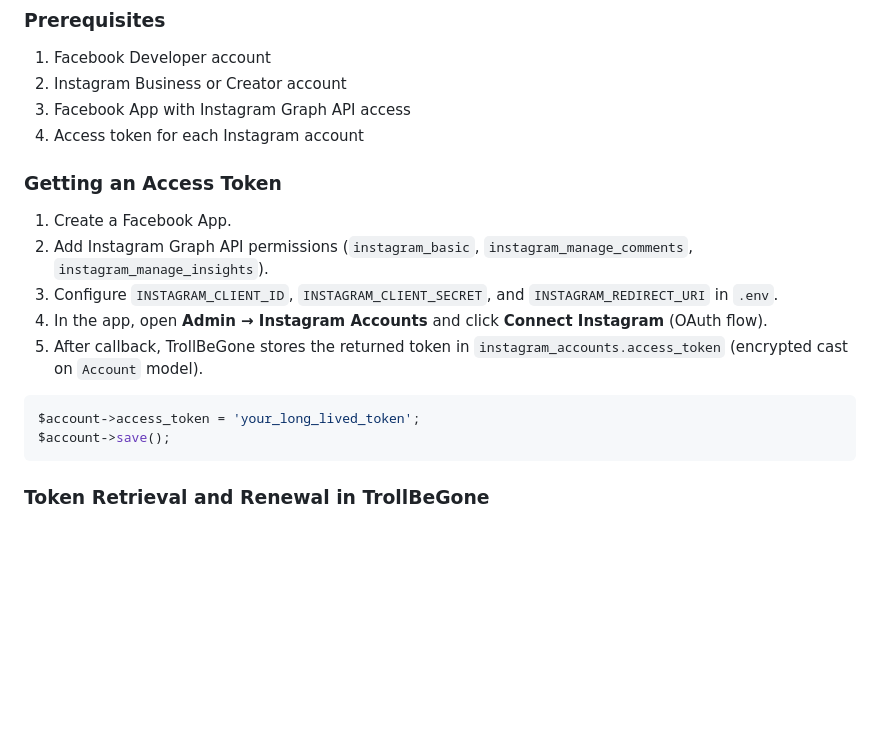
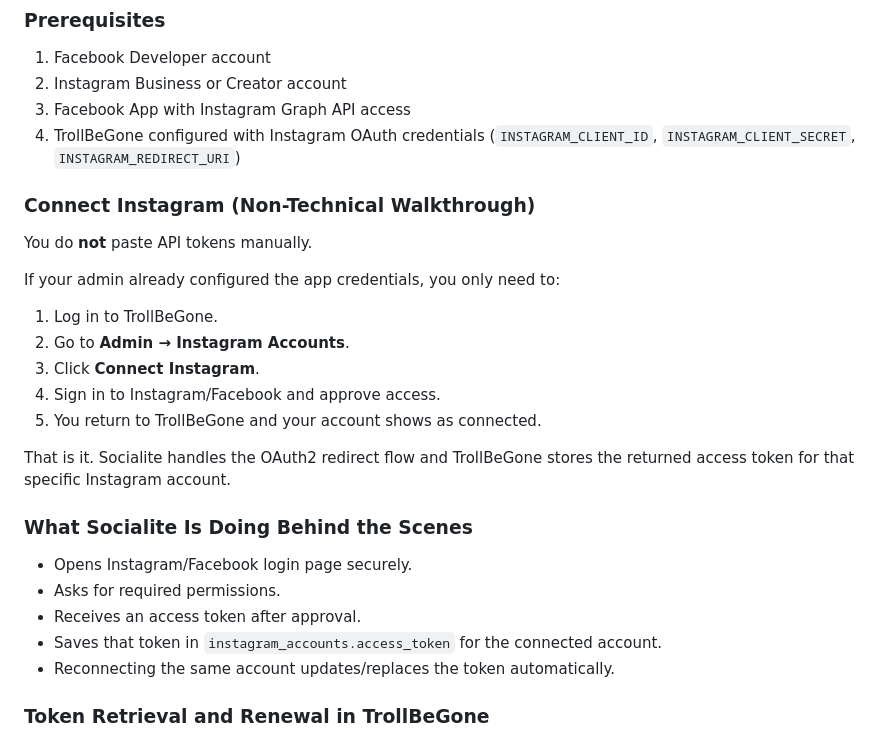
Before and after one commit to underdogg-forks/trollbegone, a Markdown page: README.md, the part around the change. Rendered like a GitHub page; blank space fills up the shorter version.

Commit message:
docs: explain Instagram connect flow for non-technical users
Agent-Logs-Url: https://github.com/underdogg-forks/trollbegone/sessions/613a7730-6632-4552-82b5-9412a499d590

Co-authored-by: nielsdrost7 <47660417+nielsdrost7@users.noreply.github.com>

````diff
--- a/README.md
+++ b/README.md
@@ -303,20 +303,29 @@ Both operations are **independent** and **thread-safe**.
 1. Facebook Developer account
 2. Instagram Business or Creator account
 3. Facebook App with Instagram Graph API access
-4. Access token for each Instagram account
+4. TrollBeGone configured with Instagram OAuth credentials (`INSTAGRAM_CLIENT_ID`, `INSTAGRAM_CLIENT_SECRET`, `INSTAGRAM_REDIRECT_URI`)
 
-### Getting an Access Token
+### Connect Instagram (Non-Technical Walkthrough)
 
-1. Create a Facebook App.
-2. Add Instagram Graph API permissions (`instagram_basic`, `instagram_manage_comments`, `instagram_manage_insights`).
-3. Configure `INSTAGRAM_CLIENT_ID`, `INSTAGRAM_CLIENT_SECRET`, and `INSTAGRAM_REDIRECT_URI` in `.env`.
-4. In the app, open **Admin → Instagram Accounts** and click **Connect Instagram** (OAuth flow).
-5. After callback, TrollBeGone stores the returned token in `instagram_accounts.access_token` (encrypted cast on `Account` model).
+You do **not** paste API tokens manually.
 
-```php
-$account->access_token = 'your_long_lived_token';
-$account->save();
-```
+If your admin already configured the app credentials, you only need to:
+
+1. Log in to TrollBeGone.
+2. Go to **Admin → Instagram Accounts**.
+3. Click **Connect Instagram**.
+4. Sign in to Instagram/Facebook and approve access.
+5. You return to TrollBeGone and your account shows as connected.
+
+That is it. Socialite handles the OAuth2 redirect flow and TrollBeGone stores the returned access token for that specific Instagram account.
+
+### What Socialite Is Doing Behind the Scenes
+
+- Opens Instagram/Facebook login page securely.
+- Asks for required permissions.
+- Receives an access token after approval.
+- Saves that token in `instagram_accounts.access_token` for the connected account.
+- Reconnecting the same account updates/replaces the token automatically.
 
 ### Token Retrieval and Renewal in TrollBeGone
 
````
